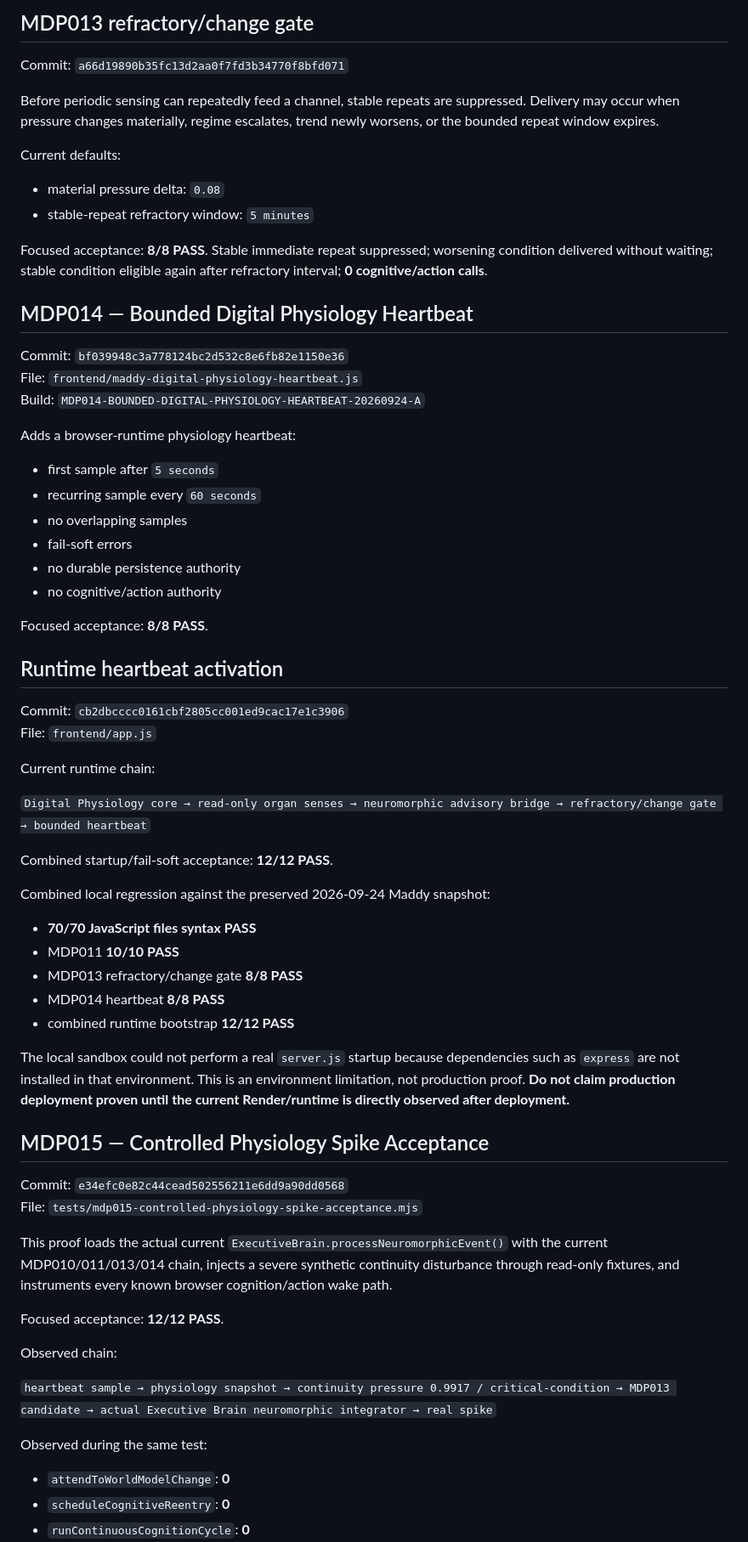
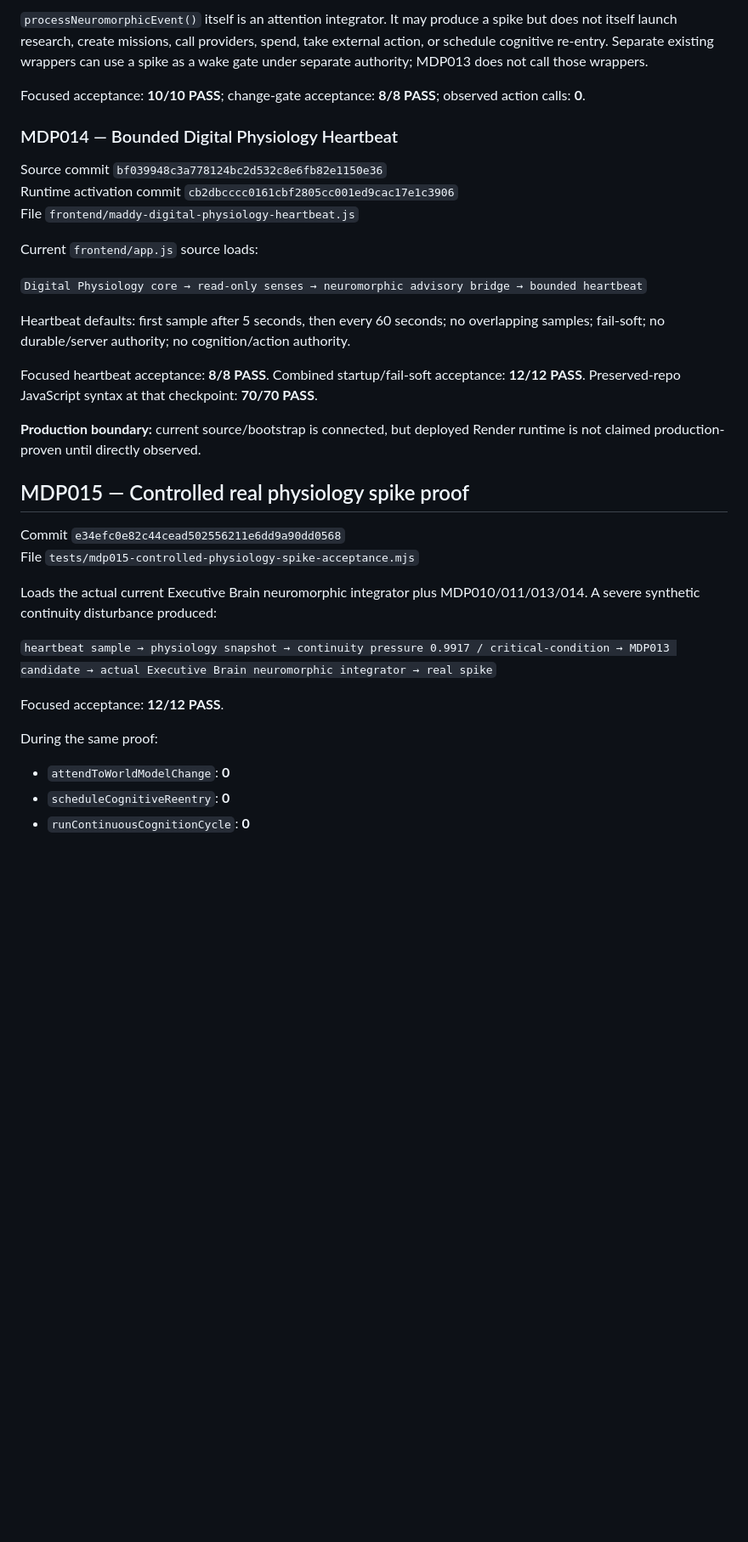
Before and after one commit to CaliforniaCleanSlateProgram/Maddy, a Markdown page: MEOS_BUILD_STATE_MDP014_CHECKPOINT.md, the part around one of its changes. Shown at 85% size. Rendered like a GitHub page; blank space fills up the shorter version.

```diff
--- a/MEOS_BUILD_STATE_MDP014_CHECKPOINT.md
+++ b/MEOS_BUILD_STATE_MDP014_CHECKPOINT.md
@@ -66,69 +56,36 @@ Initial focused acceptance: **10/10 PASS**, one peripheral event, zero action ca
 
-## MDP013 refractory/change gate
+`processNeuromorphicEvent()` itself is an attention integrator. It may produce a spike but does not itself launch research, create missions, call providers, spend, take external action, or schedule cognitive re-entry. Separate existing wrappers can use a spike as a wake gate under separate authority; MDP013 does not call those wrappers.
 
-Commit: `a66d19890b35fc13d2aa0f7fd3b34770f8bfd071`
+Focused acceptance: **10/10 PASS**; change-gate acceptance: **8/8 PASS**; observed action calls: **0**.
 
-Before periodic sensing can repeatedly feed a channel, stable repeats are suppressed. Delivery may occur when pressure changes materially, regime escalates, trend newly worsens, or the bounded repeat window expires.
+### MDP014 — Bounded Digital Physiology Heartbeat
 
-Current defaults:
+Source commit `bf039948c3a778124bc2d532c8e6fb82e1150e36`
+Runtime activation commit `cb2dbcccc0161cbf2805cc001ed9cac17e1c3906`
+File `frontend/maddy-digital-physiology-heartbeat.js`
 
-- material pressure delta: `0.08`
-- stable-repeat refractory window: `5 minutes`
+Current `frontend/app.js` source loads:
 
-Focused acceptance: **8/8 PASS**. Stable immediate repeat suppressed; worsening condition delivered without waiting; stable condition eligible again after refractory interval; **0 cognitive/action calls**.
+`Digital Physiology core → read-only senses → neuromorphic advisory bridge → bounded heartbeat`
 
-## MDP014 — Bounded Digital Physiology Heartbeat
+Heartbeat defaults: first sample after 5 seconds, then every 60 seconds; no overlapping samples; fail-soft; no durable/server authority; no cognition/action authority.
 
-Commit: `bf039948c3a778124bc2d532c8e6fb82e1150e36`
-File: `frontend/maddy-digital-physiology-heartbeat.js`
-Build: `MDP014-BOUNDED-DIGITAL-PHYSIOLOGY-HEARTBEAT-20260924-A`
+Focused heartbeat acceptance: **8/8 PASS**. Combined startup/fail-soft acceptance: **12/12 PASS**. Preserved-repo JavaScript syntax at that checkpoint: **70/70 PASS**.
 
-Adds a browser-runtime physiology heartbeat:
+**Production boundary:** current source/bootstrap is connected, but deployed Render runtime is not claimed production-proven until directly observed.
 
-- first sample after `5 seconds`
-- recurring sample every `60 seconds`
-- no overlapping samples
-- fail-soft errors
-- no durable persistence authority
-- no cognitive/action authority
+## MDP015 — Controlled real physiology spike proof
 
-Focused acceptance: **8/8 PASS**.
+Commit `e34efc0e82c44cead502556211e6dd9a90dd0568`
+File `tests/mdp015-controlled-physiology-spike-acceptance.mjs`
 
-## Runtime heartbeat activation
+Loads the actual current Executive Brain neuromorphic integrator plus MDP010/011/013/014. A severe synthetic continuity disturbance produced:
 
-Commit: `cb2dbcccc0161cbf2805cc001ed9cac17e1c3906`
-File: `frontend/app.js`
-
-Current runtime chain:
-
-`Digital Physiology core → read-only organ senses → neuromorphic advisory bridge → refractory/change gate → bounded heartbeat`
-
-Combined startup/fail-soft acceptance: **12/12 PASS**.
-
-Combined local regression against the preserved 2026-09-24 Maddy snapshot:
-
-- **70/70 JavaScript files syntax PASS**
-- MDP011 **10/10 PASS**
-- MDP013 refractory/change gate **8/8 PASS**
-- MDP014 heartbeat **8/8 PASS**
-- combined runtime bootstrap **12/12 PASS**
-
-The local sandbox could not perform a real `server.js` startup because dependencies such as `express` are not installed in that environment. This is an environment limitation, not production proof. **Do not claim production deployment proven until the current Render/runtime is directly observed after deployment.**
-
-## MDP015 — Controlled Physiology Spike Acceptance
-
-Commit: `e34efc0e82c44cead502556211e6dd9a90dd0568`
-File: `tests/mdp015-controlled-physiology-spike-acceptance.mjs`
-
-This proof loads the actual current `ExecutiveBrain.processNeuromorphicEvent()` with the current MDP010/011/013/014 chain, injects a severe synthetic continuity disturbance through read-only fixtures, and instruments every known browser cognition/action wake path.
+`heartbeat sample → physiology snapshot → continuity pressure 0.9917 / critical-condition → MDP013 candidate → actual Executive Brain neuromorphic integrator → real spike`
 
 Focused acceptance: **12/12 PASS**.
 
-Observed chain:
-
-`heartbeat sample → physiology snapshot → continuity pressure 0.9917 / critical-condition → MDP013 candidate → actual Executive Brain neuromorphic integrator → real spike`
-
-Observed during the same test:
+During the same proof:
 
 - `attendToWorldModelChange`: **0**
 - `scheduleCognitiveReentry`: **0**
```
Also changed, not shown: other parts of MEOS_BUILD_STATE_MDP014_CHECKPOINT.md (+99 -61 lines).
